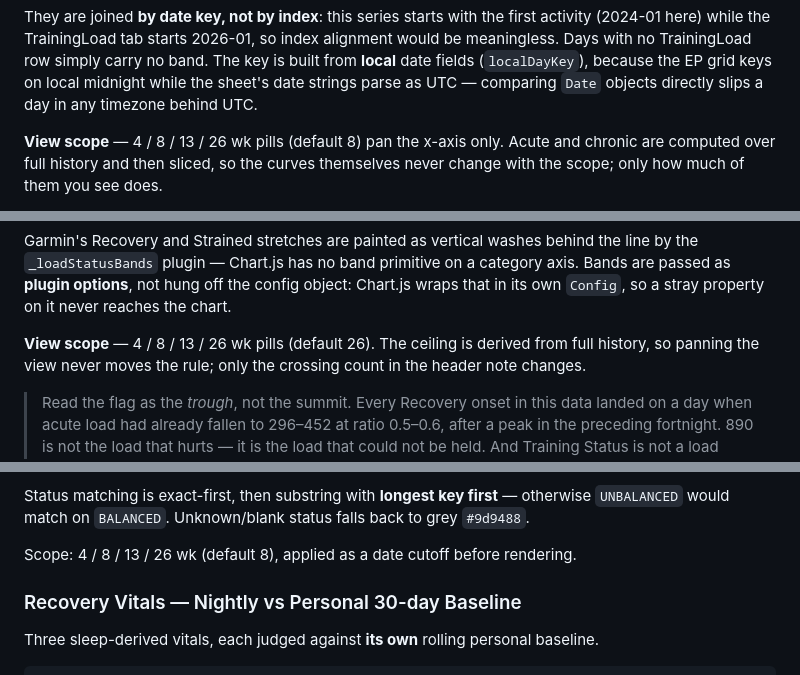
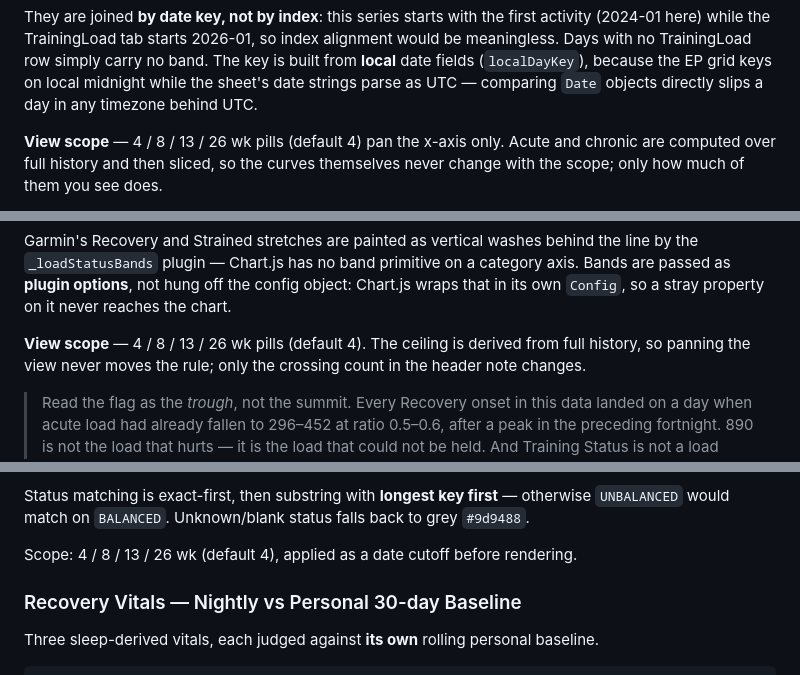
Before and after one commit to BunnyTailGra22/TRaiLHeaD, a Markdown page: docs/SPEC.md, 3 parts joined by grey strips. Drawn GitHub-style.

Commit message:
SPEC: correct four scope defaults that the 4-week change left behind
Progressive Overload, 7-Day Acute Load, HRV Status and Recovery Vitals all
default to 4 wk in the code; the spec still quoted the old 8 (and 26 for Acute
Load). Found while summarising the Progressive Overload rules.

Co-Authored-By: Claude Opus 5 <noreply@anthropic.com>

```diff
--- a/docs/SPEC.md
+++ b/docs/SPEC.md
@@ -106,7 +106,7 @@ meaningless. Days with no TrainingLoad row simply carry no band. The key is buil
 sheet's date strings parse as UTC — comparing `Date` objects directly slips a day in any
 timezone behind UTC.
 
-**View scope** — 4 / 8 / 13 / 26 wk pills (default 8) pan the x-axis only. Acute and
+**View scope** — 4 / 8 / 13 / 26 wk pills (default 4) pan the x-axis only. Acute and
 chronic are computed over full history and then sliced, so the curves themselves never
 change with the scope; only how much of them you see does.
 
@@ -245,7 +245,7 @@ the `_loadStatusBands` plugin — Chart.js has no band primitive on a category a
 are passed as **plugin options**, not hung off the config object: Chart.js wraps that in
 its own `Config`, so a stray property on it never reaches the chart.
 
-**View scope** — 4 / 8 / 13 / 26 wk pills (default 26). The ceiling is derived from full
+**View scope** — 4 / 8 / 13 / 26 wk pills (default 4). The ceiling is derived from full
 history, so panning the view never moves the rule; only the crossing count in the header
 note changes.
 
@@ -314,7 +314,7 @@ serious states group visually.
 Status matching is exact-first, then substring with **longest key first** — otherwise
 `UNBALANCED` would match on `BALANCED`. Unknown/blank status falls back to grey `#9d9488`.
 
-Scope: 4 / 8 / 13 / 26 wk (default 8), applied as a date cutoff before rendering.
+Scope: 4 / 8 / 13 / 26 wk (default 4), applied as a date cutoff before rendering.
 
 ### Recovery Vitals — Nightly vs Personal 30-day Baseline
 
```
Also changed, not shown: other parts of docs/SPEC.md (+1 -1 lines).
